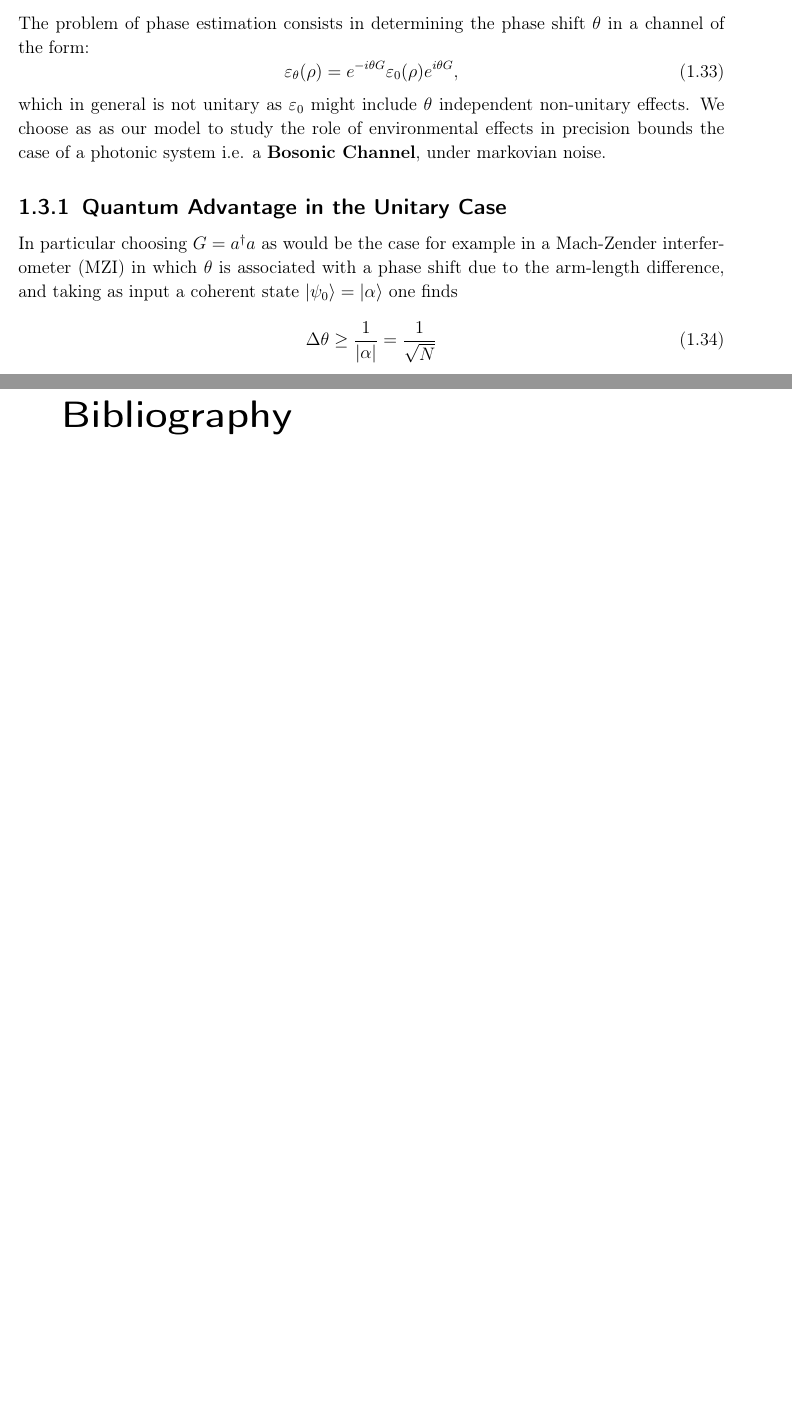
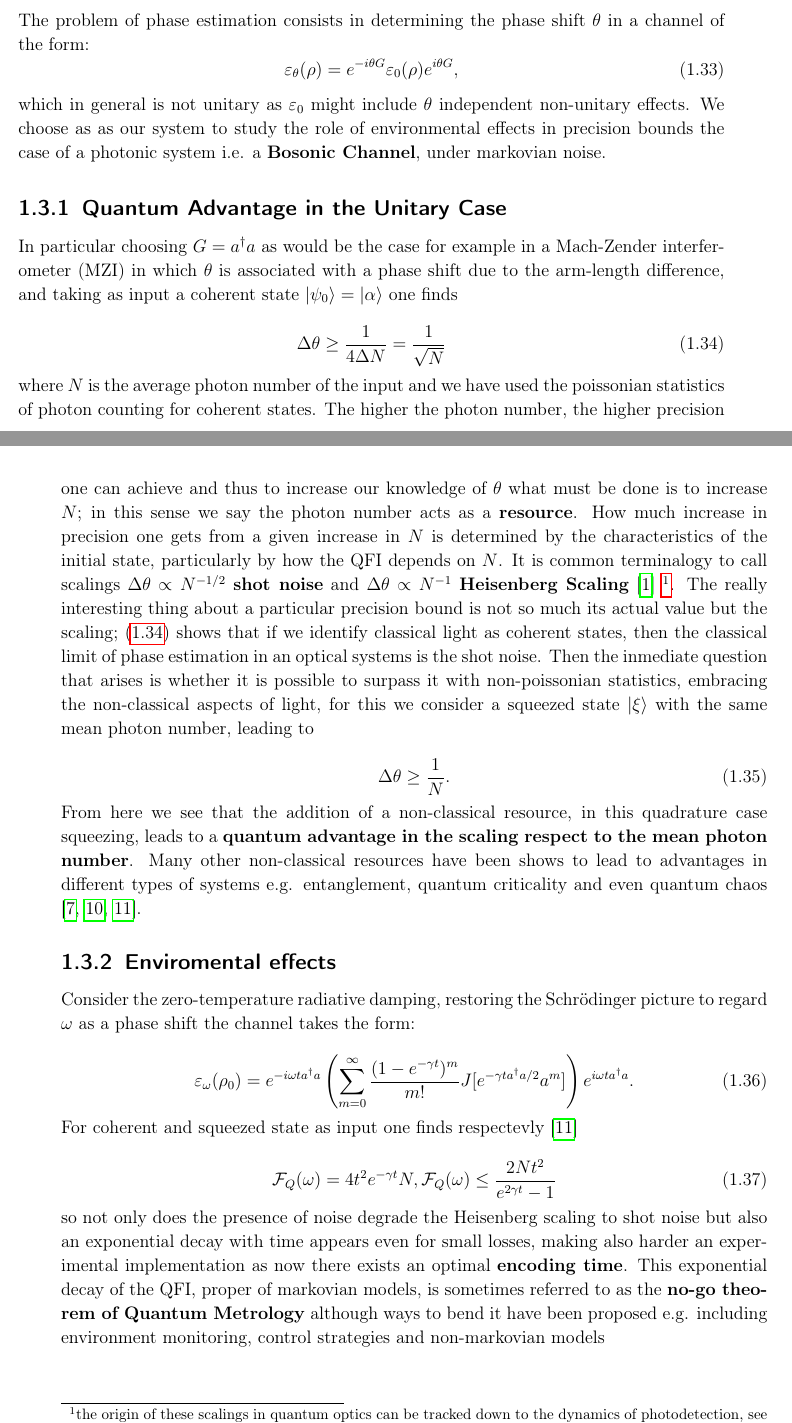
Before and after one commit to Ste1nb0cK/BachelorThesis, a LaTeX book (main.tex, which reads Chapters/cap3.tex): two parts of pages 8 and 9 of 9 before the commit and two parts of pages 8 and 9 of 11 after it, joined at a grey line, cut so that both start at the same text, the shorter picture padded with empty space. Compiled offline with pdfLaTeX.

Commit message:
Finally finished the third chapter

```diff
--- a/Chapters/cap3.tex
+++ b/Chapters/cap3.tex
@@ -303,12 +303,49 @@ The problem of phase estimation consists in determining the phase shift $\theta$
 \end{equation}
 
 which in general is not unitary as $\varepsilon_{0}$ might include $\theta$ independent non-unitary effects. We choose as
-as our model to study the role of environmental effects in precision bounds the case of a photonic system i.e. a \textbf{Bosonic Channel},
+as our system to study the role of environmental effects in precision bounds the case of a photonic system i.e. a \textbf{Bosonic Channel},
 under markovian noise.
 \subsection{Quantum Advantage in the Unitary Case}
 In particular choosing $G=a^{\dagger}a$ as would be the case for example in a Mach-Zender interferometer (MZI) in which $\theta$ is associated
 with a phase shift due to the arm-length difference, and taking as input a coherent state $\ket{\psi_{0}}=\ket{\alpha}$ one finds
 
+\begin{equation}\label{eq:shot_noise}
+\Delta \theta \geq \frac{1}{4\Delta N}=\frac{1}{\sqrt{N}}
+\end{equation}
+
+where $N$ is the average photon number of the input and we have used the poissonian statistics of photon counting for coherent states. The
+higher the photon number, the higher precision one can achieve and thus to
+increase our knowledge of $\theta$ what must be done is to increase $N$; in this sense we say the photon number acts as a \textbf{resource}.
+How much increase in precision one gets from a given increase in $N$ is determined by the characteristics of the initial state, particularly
+by how the QFI depends on $N$. It is common terminalogy to call scalings $\Delta \theta \propto N^{-1/2}$ \textbf{shot noise} and  $\Delta \theta \propto N^{-1}$ \textbf{Heisenberg Scaling} \cite{barbieri_optical_2022} \footnote{the origin of these scalings in quantum optics can be tracked down to the dynamics of photodetection, see \cite{wiseman_quantum_2010}}. The really interesting thing about
+a particular precision bound is not so much its actual value but the scaling; \eqref{eq:shot_noise} shows that if we identify
+classical light as coherent states, then the classical limit of phase estimation in an optical systems is the shot noise.
+Then the inmediate question that arises is whether it is possible to surpass it with non-poissonian statistics, embracing the non-classical
+aspects of light, for this we consider a squeezed state $\ket{\xi}$ with the same mean photon number, leading to
+
 \begin{equation}
-\Delta \theta \geq \frac{1}{|\alpha|}=\frac{1}{\sqrt{N}}
+\Delta \theta \geq \frac{1}{N}.
 \end{equation}
+
+From here we see that the addition of a non-classical resource, in this quadrature case squeezing, leads to a \textbf{quantum advantage in
+  the scaling respect to the mean photon number}. Many other non-classical resources have been shows to lead to advantages in different types
+of systems e.g. entanglement, quantum criticality and even quantum chaos \cite{escher_general_2011, giovannetti_quantum_2006, jiao_quantum_2023}.
+\subsection{Enviromental effects}
+Consider the zero-temperature radiative damping,  restoring the Schr{\"o}dinger picture to regard $\omega $ as a phase shift the channel takes
+the form:
+
+\begin{equation}
+  \varepsilon_{\omega}(\rho_{0}) = e^{-i\omega t a^{\dagger}a}\left(\sum_{m=0}^{\infty}\frac{(1-e^{-\gamma t})^{m}}{m!}J[e^{-\gamma t a^{\dagger}a/2}a^{m}]\right)e^{i\omega t a^{\dagger}a}.
+\end{equation}
+
+For coherent and squeezed state as input one finds respectevly \cite{jiao_quantum_2023}
+
+\begin{equation}
+\mathcal{F}_{Q}(\omega) = 4t^{2}e^{-\gamma t}N, \mathcal{F}_{Q}(\omega) \leq \frac{2Nt^{2}}{e^{2\gamma t}-1}
+\end{equation}
+
+so not only does the presence of noise degrade the Heisenberg scaling to shot noise but also an exponential decay with time appears even
+for small losses, making also harder an experimental implementation as now there exists an optimal \textbf{encoding time}. This exponential
+decay of the QFI, proper of markovian models, is sometimes referred to as the \textbf{no-go theorem of Quantum Metrology} although
+ways to bend it have been proposed e.g. including environment monitoring, control strategies and non-markovian models
+% \cite{albarelli_restoring_2018 ,jiao_quantum_2023, liu2017quantum}.
```
Also changed, not shown: Bibliography.bib (+17 -0 lines), Chapters/cap3.tex (2 more changed lines).
